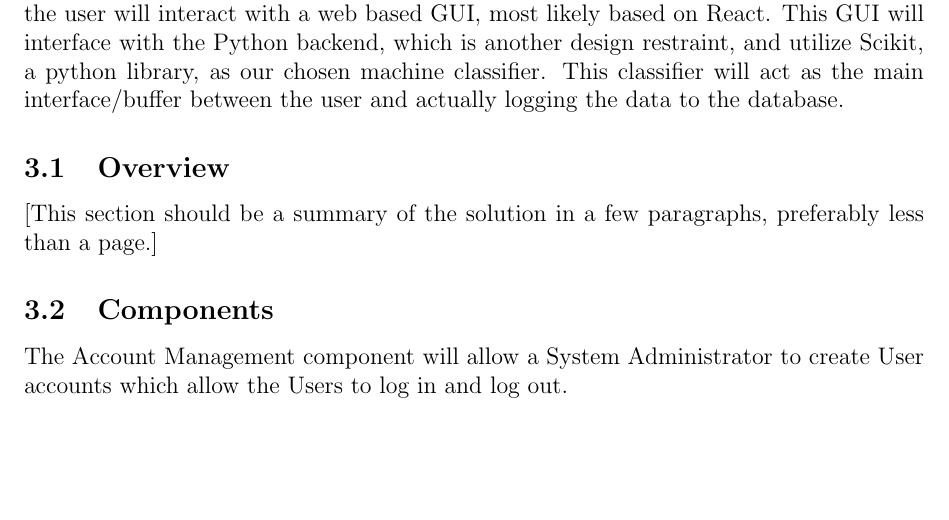
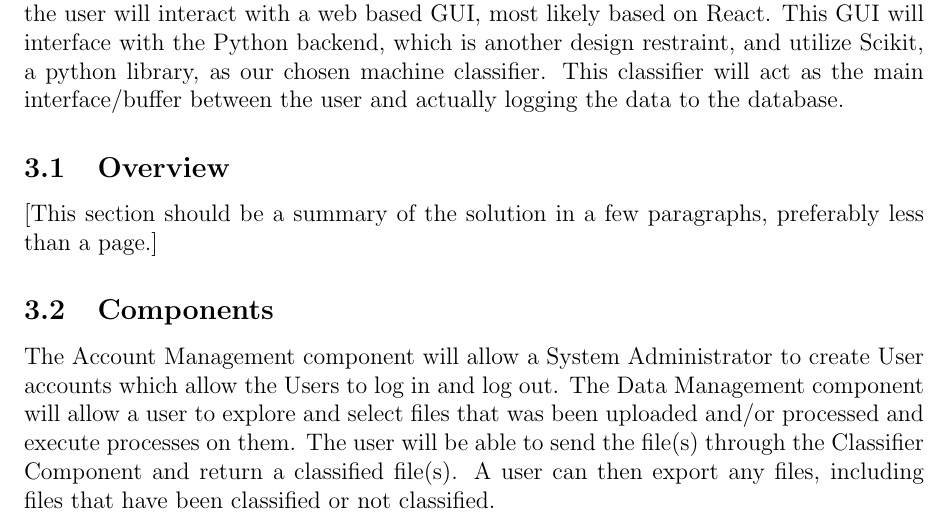
Before and after one commit to rocketeer55/CSC402_Architecture, a LaTeX document (Architecture.tex): part of page 4 of 10, cut so that both start at the same text, the shorter picture padded with empty space. Compiled offline with pdfLaTeX.

Commit message:
Updates from ShareLaTeX

```diff
--- a/Architecture.tex
+++ b/Architecture.tex
@@ -83,6 +83,7 @@ This project is meant as an interface between a database and the data being inpu
 
 \subsection{Components}
 The Account Management component will allow a System Administrator to create User accounts which allow the Users to log in and log out.
+The Data Management component will allow a user to explore and select files that was been uploaded and/or processed and execute processes on them. The user will be able to send the file(s) through the Classifier Component and return a classified file(s). A user can then export any files, including files that have been classified or not classified.
 
 
 [This section should list and briefly describe the components of the design.  The word ``components'' can refer to deployable units or to areas of the design, as appropriate. This section should start with the deployment diagram.]
```
